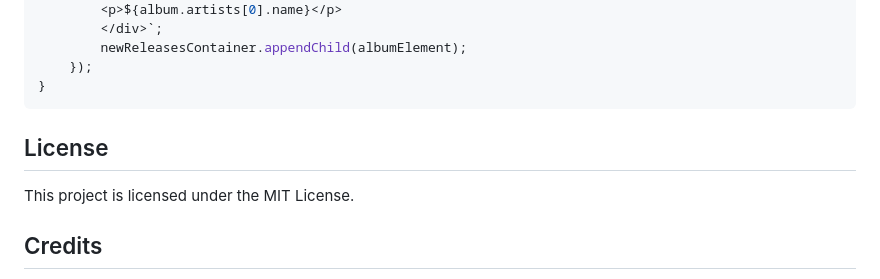
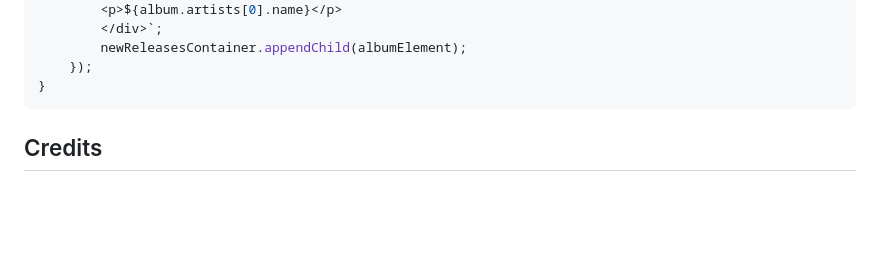
Before and after one commit to charujain10/Spotify_new_releases, a Markdown page: README.md, the part around the change. GitHub-like rendering; blank space fills up the shorter version.

````diff
--- a/README.md
+++ b/README.md
@@ -74,8 +74,6 @@ async function displayNewReleases() {
 }
 ```
 
-## License
-This project is licensed under the MIT License.
 
 ## Credits
 - Developed by Charu Jain
````
